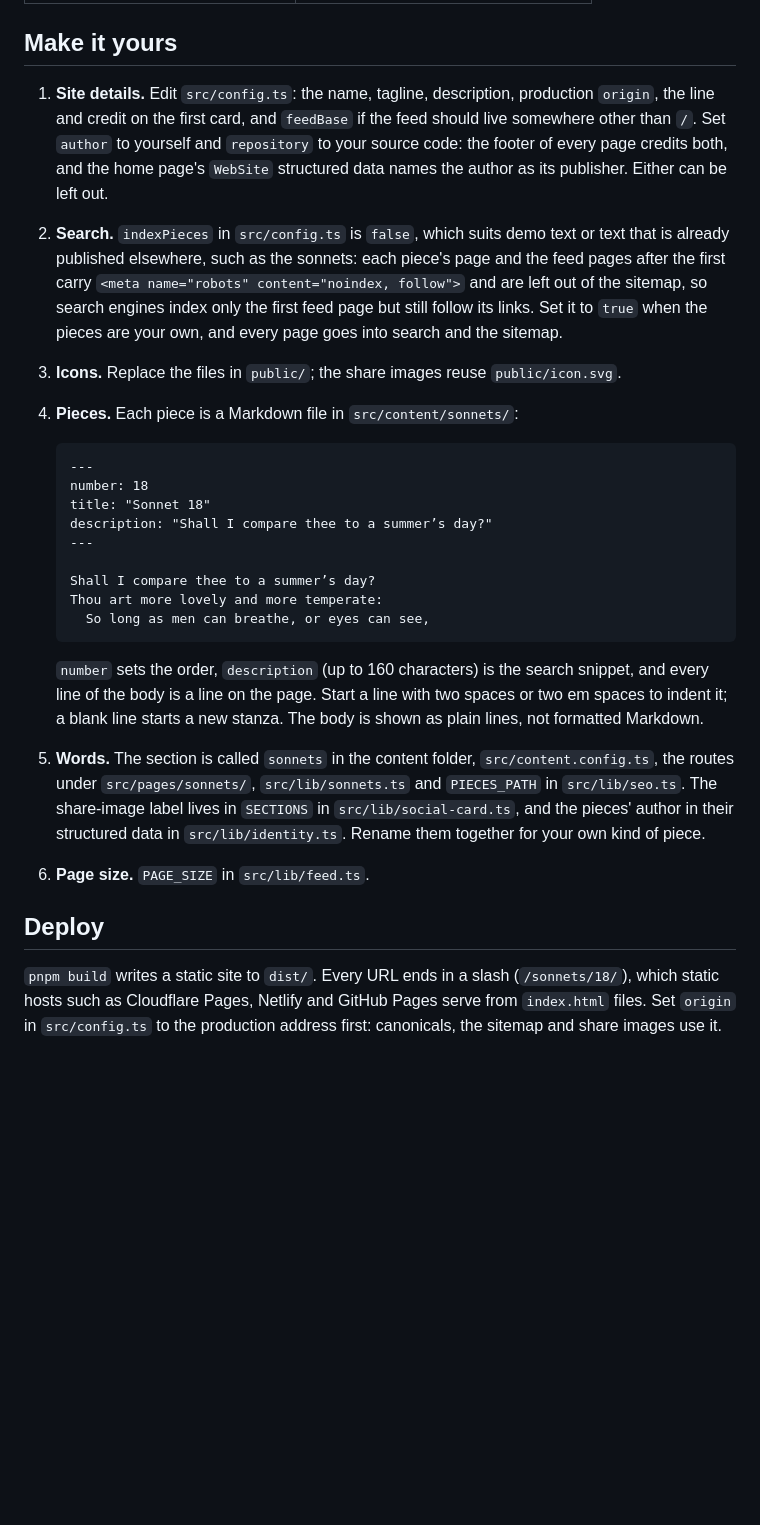
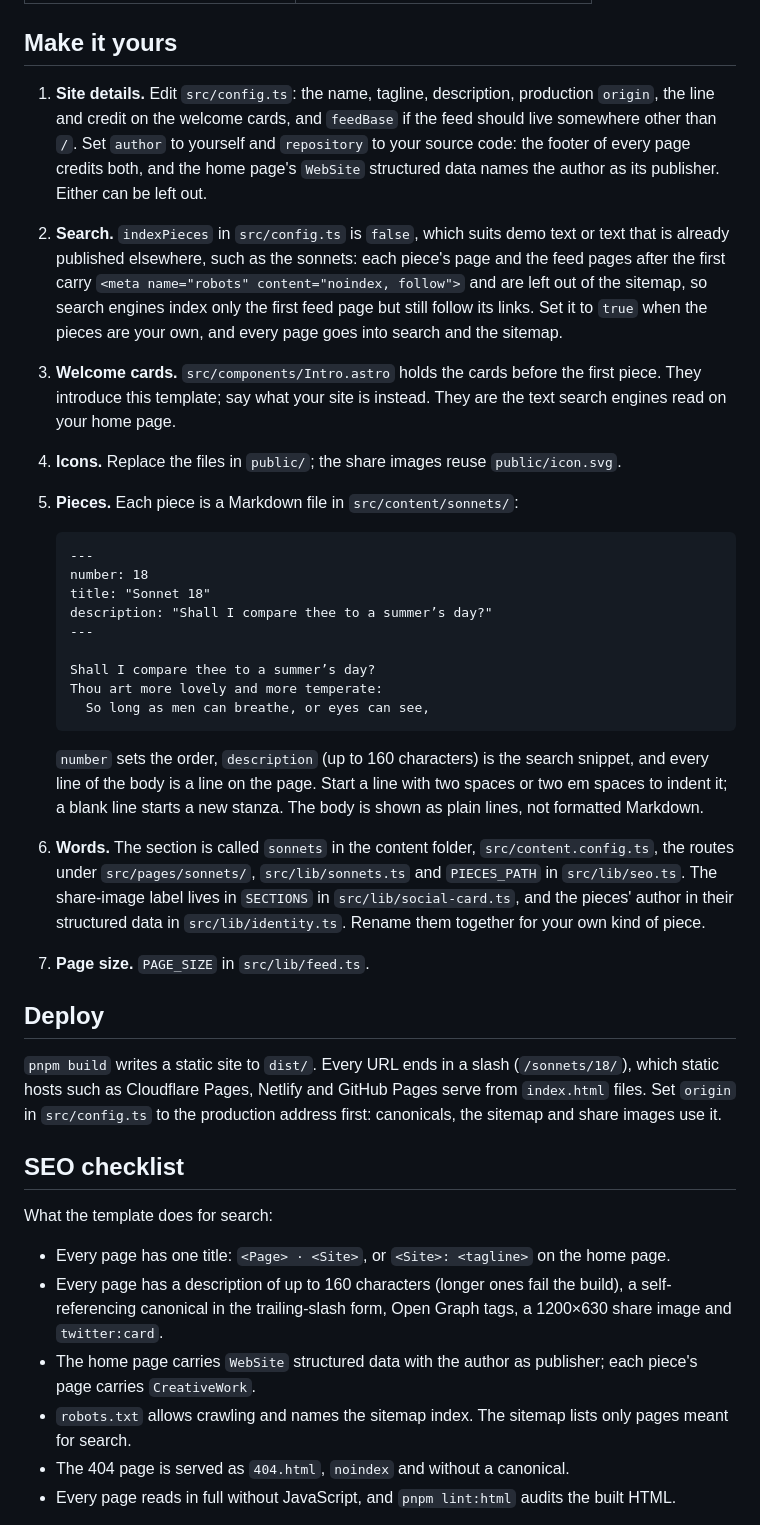
Before and after one commit to cevdetch/astro-reels-template, a Markdown page: README.md, the part around one of its changes. Drawn GitHub-style; blank space fills up the shorter version.

````diff
--- a/README.md
+++ b/README.md
@@ -47,7 +56,7 @@ share sheet; each piece's own page is the link to share.
 ## Make it yours
 
 1. **Site details.** Edit `src/config.ts`: the name, tagline, description, production `origin`,
-   the line and credit on the first card, and `feedBase` if the feed should live somewhere other
+   the line and credit on the welcome cards, and `feedBase` if the feed should live somewhere other
    than `/`. Set `author` to yourself and `repository` to your source code: the footer of every
    page credits both, and the home page's `WebSite` structured data names the author as its
    publisher. Either can be left out.
@@ -56,8 +65,11 @@ share sheet; each piece's own page is the link to share.
    the first carry `<meta name="robots" content="noindex, follow">` and are left out of the
    sitemap, so search engines index only the first feed page but still follow its links. Set it
    to `true` when the pieces are your own, and every page goes into search and the sitemap.
-3. **Icons.** Replace the files in `public/`; the share images reuse `public/icon.svg`.
-4. **Pieces.** Each piece is a Markdown file in `src/content/sonnets/`:
+3. **Welcome cards.** `src/components/Intro.astro` holds the cards before the first piece. They
+   introduce this template; say what your site is instead. They are the text search engines read
+   on your home page.
+4. **Icons.** Replace the files in `public/`; the share images reuse `public/icon.svg`.
+5. **Pieces.** Each piece is a Markdown file in `src/content/sonnets/`:
 
    ```markdown
    ---
@@ -75,12 +87,12 @@ share sheet; each piece's own page is the link to share.
    line of the body is a line on the page. Start a line with two spaces or two em spaces to
    indent it; a blank line starts a new stanza. The body is shown as plain lines, not formatted
    Markdown.
-5. **Words.** The section is called `sonnets` in the content folder, `src/content.config.ts`,
+6. **Words.** The section is called `sonnets` in the content folder, `src/content.config.ts`,
    the routes under `src/pages/sonnets/`, `src/lib/sonnets.ts` and `PIECES_PATH` in
    `src/lib/seo.ts`. The share-image label lives in `SECTIONS` in `src/lib/social-card.ts`, and
    the pieces' author in their structured data in `src/lib/identity.ts`. Rename them together for
    your own kind of piece.
-6. **Page size.** `PAGE_SIZE` in `src/lib/feed.ts`.
+7. **Page size.** `PAGE_SIZE` in `src/lib/feed.ts`.
 
 ## Deploy
 
@@ -88,3 +100,19 @@ share sheet; each piece's own page is the link to share.
 static hosts such as Cloudflare Pages, Netlify and GitHub Pages serve from `index.html` files.
 Set `origin` in `src/config.ts` to the production address first: canonicals, the sitemap and
 share images use it.
+
+## SEO checklist
+
+What the template does for search:
+
+- Every page has one title: `<Page> · <Site>`, or `<Site>: <tagline>` on the home page.
+- Every page has a description of up to 160 characters (longer ones fail the build), a
+  self-referencing canonical in the trailing-slash form, Open Graph tags, a 1200×630 share image
+  and `twitter:card`.
+- The home page carries `WebSite` structured data with the author as publisher; each piece's page
+  carries `CreativeWork`.
+- `robots.txt` allows crawling and names the sitemap index. The sitemap lists only pages meant for
+  search.
+- The 404 page is served as `404.html`, `noindex` and without a canonical.
+- Every page reads in full without JavaScript, and `pnpm lint:html` audits the built HTML.
+
````
Also changed, not shown: other parts of README.md (+26 -0 lines), docs/screenshot.png, 6 other files.
